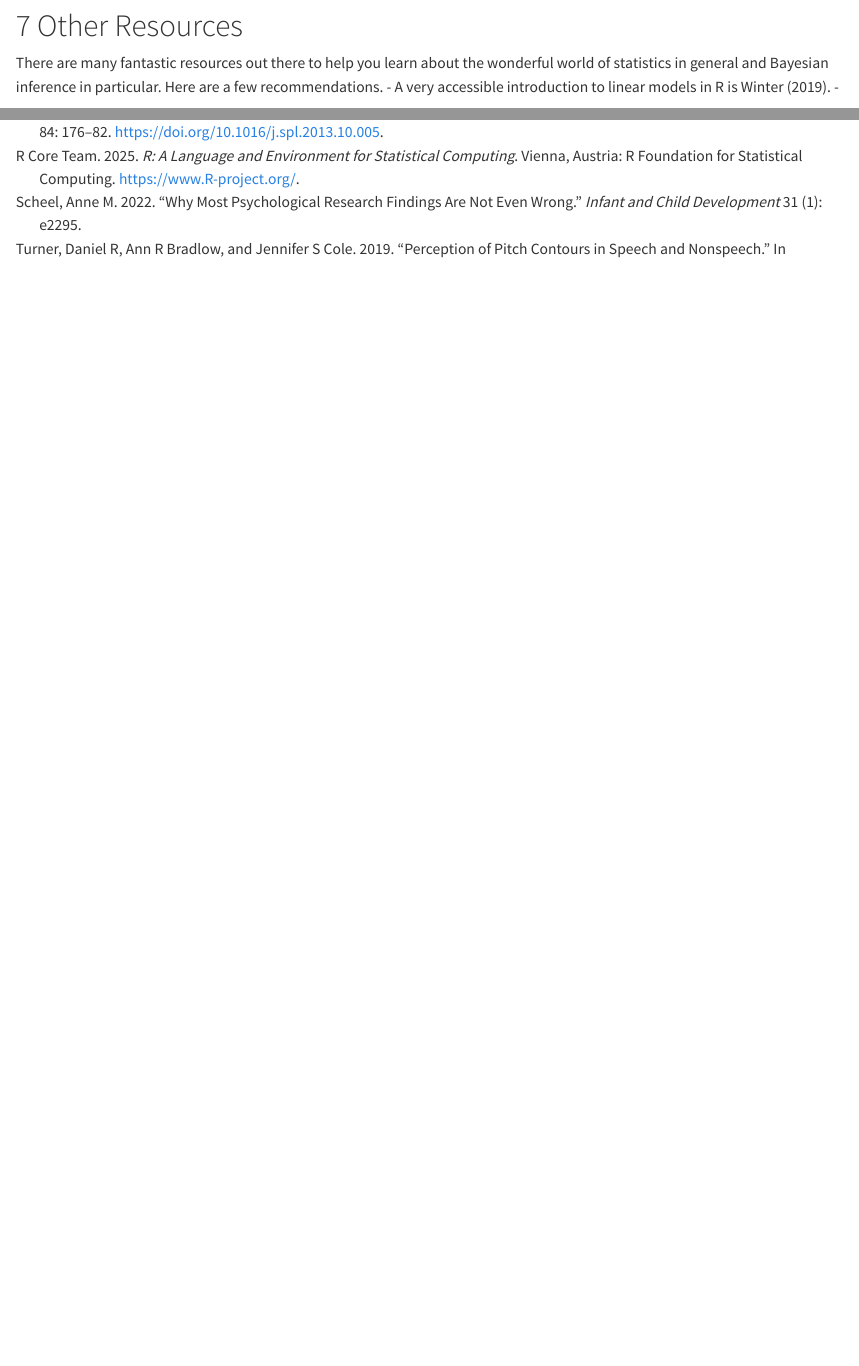
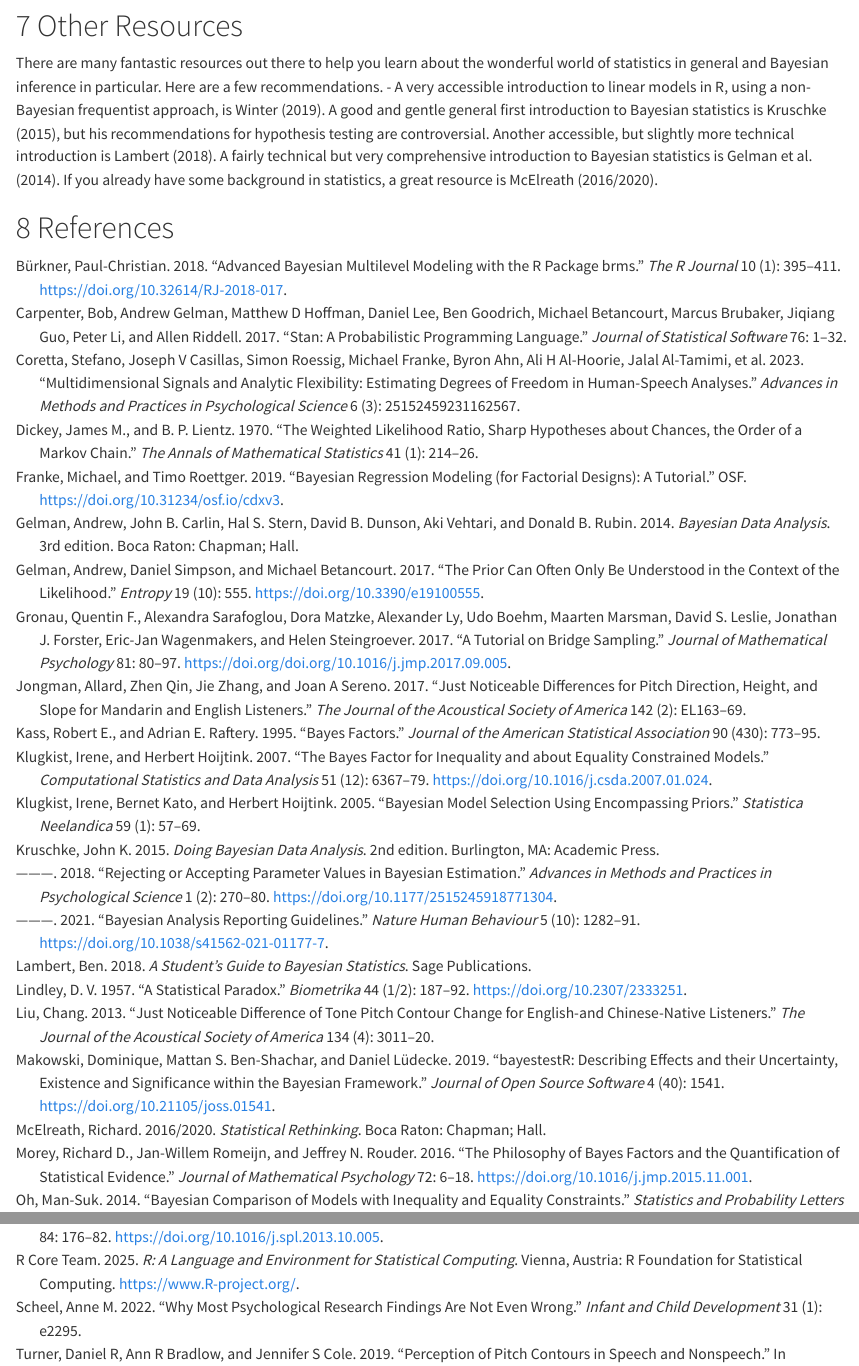
Before and after one commit to michael-franke/bayes_factors_intervals_tutorial, a Quarto document (manuscript/manuscript.qmd): the page in a window 1100 px wide, from 14510 px down, and a second part further down, joined at a grey line. Rendered offline with R 4.5, knitr and Pandoc in place of Quarto, with nearby package versions; drawn as R Markdown's standard HTML page in place of the format the file asks for; some code elsewhere in the file could not run offline; long lines of code are wrapped.

Commit message:
updated 'further resources' section

```diff
--- a/manuscript/manuscript.qmd
+++ b/manuscript/manuscript.qmd
@@ -937,8 +937,12 @@ Bayesian inference in general and this form of hypothesis testing in particular
 
 \noindent
 There are many fantastic resources out there to help you learn about the wonderful world of statistics in general and Bayesian inference in particular. Here are a few recommendations.
-- A very accessible introduction to linear models in R is @winter2019statistics.
--
+- A very accessible introduction to linear models in R, using a non-Bayesian frequentist approach, is @winter2019statistics.
+A good and gentle general first introduction to Bayesian statistics is @KruschkeTextbook, but his recommendations for hypothesis testing are controversial.
+Another accessible, but slightly more technical introduction is @Lambert2018-A-Students-Guid.
+A fairly technical but very comprehensive introduction to Bayesian statistics is @GelmanCarlin2014-Bayesian-Data-A.
+If you already have some background in statistics, a great resource is @McElreath2016-Statistical-Ret.
+
 
 
 # References
```
Also changed, not shown: manuscript/manuscript.pdf, manuscript/manuscript.tex.
